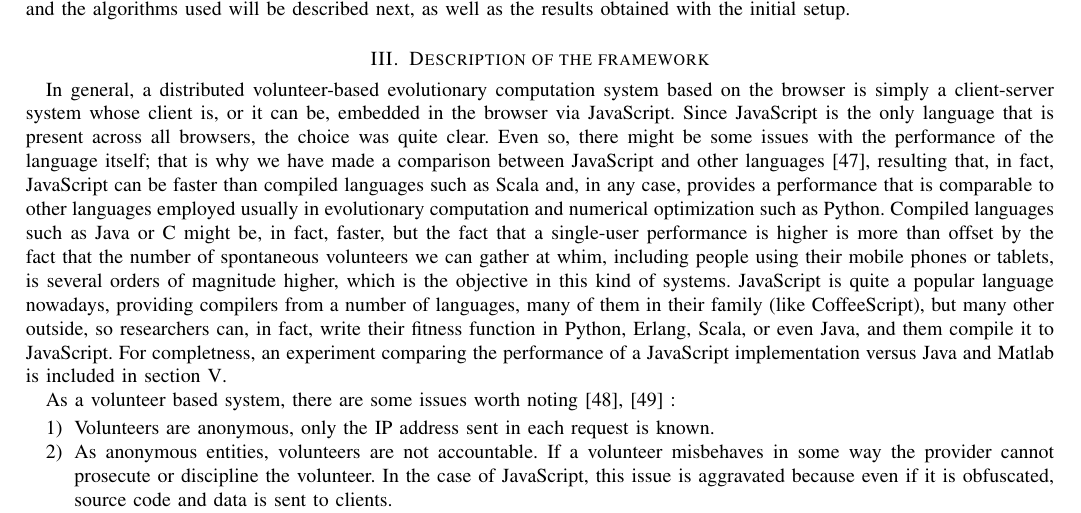
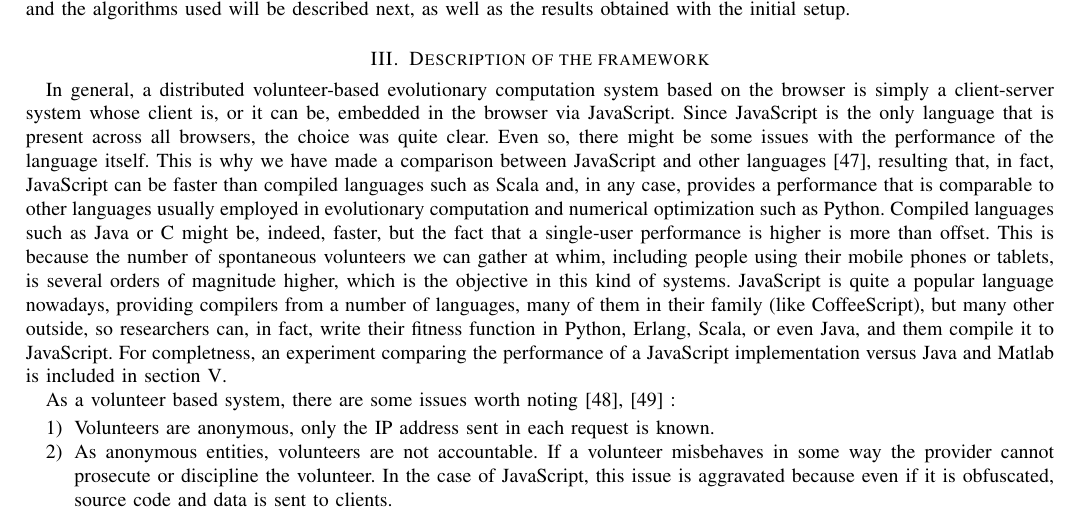
Before and after one commit to JJ/modeling-volunteer-computing, a LaTeX paper (special-issue-ci/volunteer-clouds-ieee-ci-si.tex): part of page 3 of 18, cut so that both start at the same text. Compiled offline with pdfLaTeX.

Commit message:
Changes in description of framework

```diff
--- a/special-issue-ci/volunteer-clouds-ieee-ci-si.tex
+++ b/special-issue-ci/volunteer-clouds-ieee-ci-si.tex
@@ -410,18 +410,18 @@ system based on the browser is simply a client-server system
 whose client is, or it can be, embedded in the browser via
 JavaScript. Since JavaScript is  the only language that is present
 across all browsers, the choice was quite clear. Even so, there might
-be some issues with the performance of the language itself; that % (Paloma) I recommend the use of "which" here
+be some issues with the performance of the language itself. This
  is
 why we have made a comparison between JavaScript and other languages
 \cite{2015arXiv151101088M}, resulting that, in fact, JavaScript can be
 faster than compiled languages such as Scala and, in any case, provides
-a performance that is comparable to other languages employed usually % (Paloma) Adverb
+a performance that is comparable to other languages usually employed  % (Paloma) Adverb
 in evolutionary computation and numerical optimization such as Python.
-% (Paloma) Bit of too long sentence here. Why not changing the ; for a . ?
+% (Paloma) Bit of a too long sentence here. Why not changing the ; for a . ?
 Compiled languages such as
-Java or C might be, in fact, faster, but the fact % (Paloma) Too many "fact" words. There was another one in the previous sentence.
+Java or C might be, indeed, faster, but the fact % (Paloma) Too many "fact" words. There was another one in the previous sentence.
  that a single-user
-performance is higher is more than offset by the fact that the number
+performance is higher is more than offset. This is because the number
 of spontaneous volunteers we can gather at whim, including people
 using their mobile phones or tablets, is several orders of magnitude
 higher, which is the objective in this kind of systems.
```
